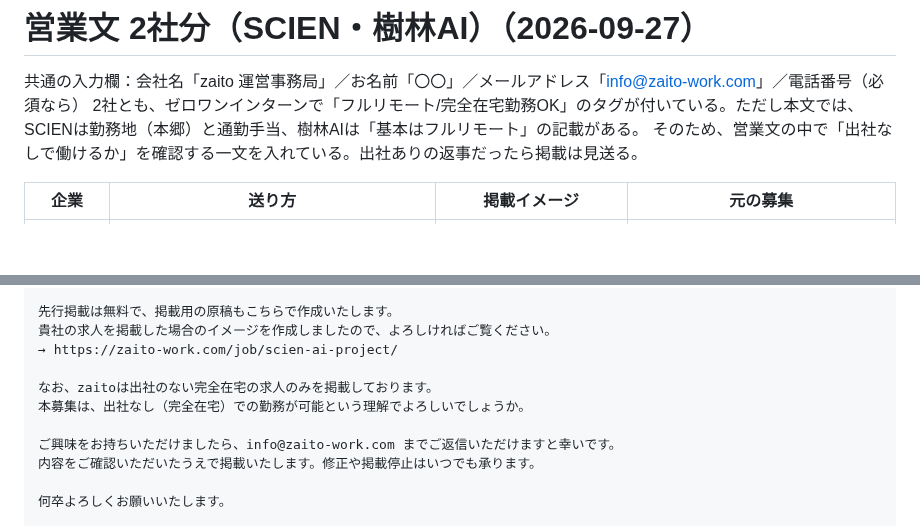
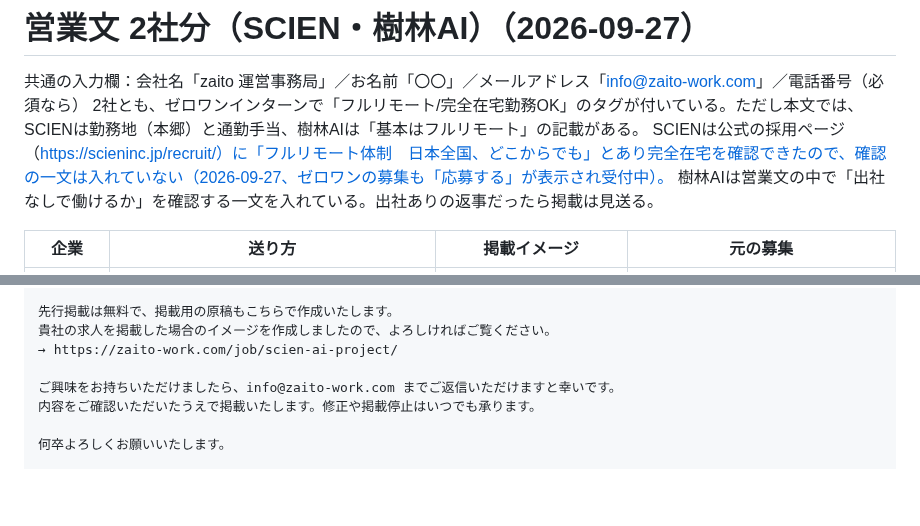
Before and after one commit to okonomidonn/test, a Markdown page: sales/営業文_2026-09_SCIEN・樹林AI.md, 2 parts joined by grey strips. GitHub-like rendering; blank space fills up the shorter version.

Commit message:
SCIENの営業文から完全在宅の確認文を外す（公式採用ページでフルリモート体制を確認）
Co-Authored-By: Claude Opus 5.5 <noreply@anthropic.com>
Claude-Session: https://claude.ai/code/session_01Nc8VBXCZiKQdU3ws5s6smf

```diff
--- a/sales/営業文_2026-09_SCIEN・樹林AI.md
+++ b/sales/営業文_2026-09_SCIEN・樹林AI.md
@@ -1,7 +1,8 @@
 # 営業文 2社分（SCIEN・樹林AI）（2026-09-27）
 共通の入力欄：会社名「zaito 運営事務局」／お名前「〇〇」／メールアドレス「info@zaito-work.com」／電話番号（必須なら）
 2社とも、ゼロワンインターンで「フルリモート/完全在宅勤務OK」のタグが付いている。ただし本文では、SCIENは勤務地（本郷）と通勤手当、樹林AIは「基本はフルリモート」の記載がある。
-そのため、営業文の中で「出社なしで働けるか」を確認する一文を入れている。出社ありの返事だったら掲載は見送る。
+SCIENは公式の採用ページ（https://scieninc.jp/recruit/）に「フルリモート体制　日本全国、どこからでも」とあり完全在宅を確認できたので、確認の一文は入れていない（2026-09-27、ゼロワンの募集も「応募する」が表示され受付中）。
+樹林AIは営業文の中で「出社なしで働けるか」を確認する一文を入れている。出社ありの返事だったら掲載は見送る。
 
 | 企業 | 送り方 | 掲載イメージ | 元の募集 |
 |---|---|---|---|
@@ -31,9 +32,6 @@ zaitoは現在、正式公開に向けて先行登録を受け付けている段
 先行掲載は無料で、掲載用の原稿もこちらで作成いたします。
 貴社の求人を掲載した場合のイメージを作成しましたので、よろしければご覧ください。
 → https://zaito-work.com/job/scien-ai-project/
-
-なお、zaitoは出社のない完全在宅の求人のみを掲載しております。
-本募集は、出社なし（完全在宅）での勤務が可能という理解でよろしいでしょうか。
 
 ご興味をお持ちいただけましたら、info@zaito-work.com までご返信いただけますと幸いです。
 内容をご確認いただいたうえで掲載いたします。修正や掲載停止はいつでも承ります。
```
